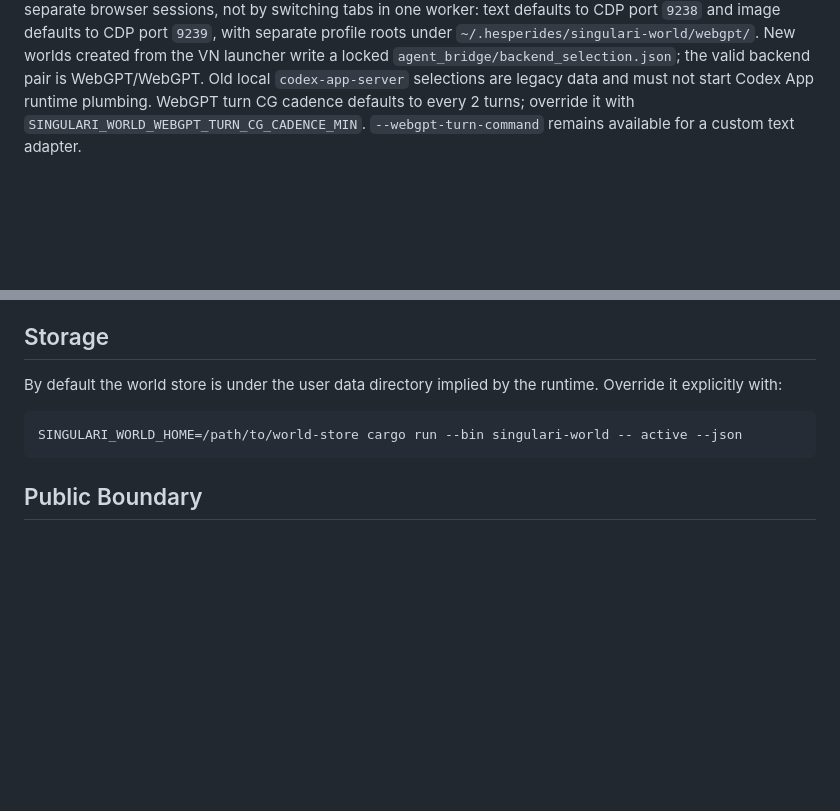
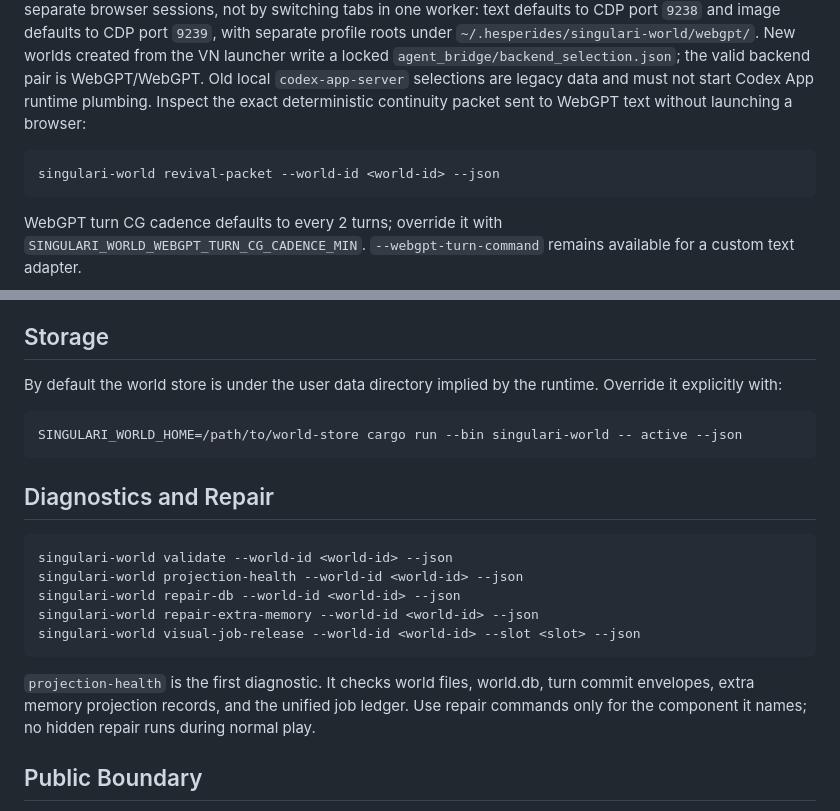
Before and after one commit to teukboong/singulariTeaWorld, a Markdown page: README.md, 2 parts joined by grey strips. GitHub-like rendering; blank space fills up the shorter version.

Commit message:
docs(world): document revival and repair diagnostics

````diff
--- a/README.md
+++ b/README.md
@@ -108,6 +108,13 @@ and image defaults to CDP port `9239`, with separate profile roots under
 launcher write a locked `agent_bridge/backend_selection.json`; the valid
 backend pair is WebGPT/WebGPT. Old local `codex-app-server` selections are
 legacy data and must not start Codex App runtime plumbing.
+Inspect the exact deterministic continuity packet sent to WebGPT text without
+launching a browser:
+
+```bash
+singulari-world revival-packet --world-id <world-id> --json
+```
+
 WebGPT turn CG cadence defaults to every 2 turns; override it with
 `SINGULARI_WORLD_WEBGPT_TURN_CG_CADENCE_MIN`. `--webgpt-turn-command` remains
 available for a custom text adapter.
@@ -252,6 +259,21 @@ runtime. Override it explicitly with:
 SINGULARI_WORLD_HOME=/path/to/world-store cargo run --bin singulari-world -- active --json
 ```
 
+## Diagnostics and Repair
+
+```bash
+singulari-world validate --world-id <world-id> --json
+singulari-world projection-health --world-id <world-id> --json
+singulari-world repair-db --world-id <world-id> --json
+singulari-world repair-extra-memory --world-id <world-id> --json
+singulari-world visual-job-release --world-id <world-id> --slot <slot> --json
+```
+
+`projection-health` is the first diagnostic. It checks world files, world.db,
+turn commit envelopes, extra memory projection records, and the unified job
+ledger. Use repair commands only for the component it names; no hidden repair
+runs during normal play.
+
 ## Public Boundary
 
 Do not commit private presets, real conversation memories, generated world saves,
````
Also changed, not shown: AGENTS.md (+11 -0 lines).
